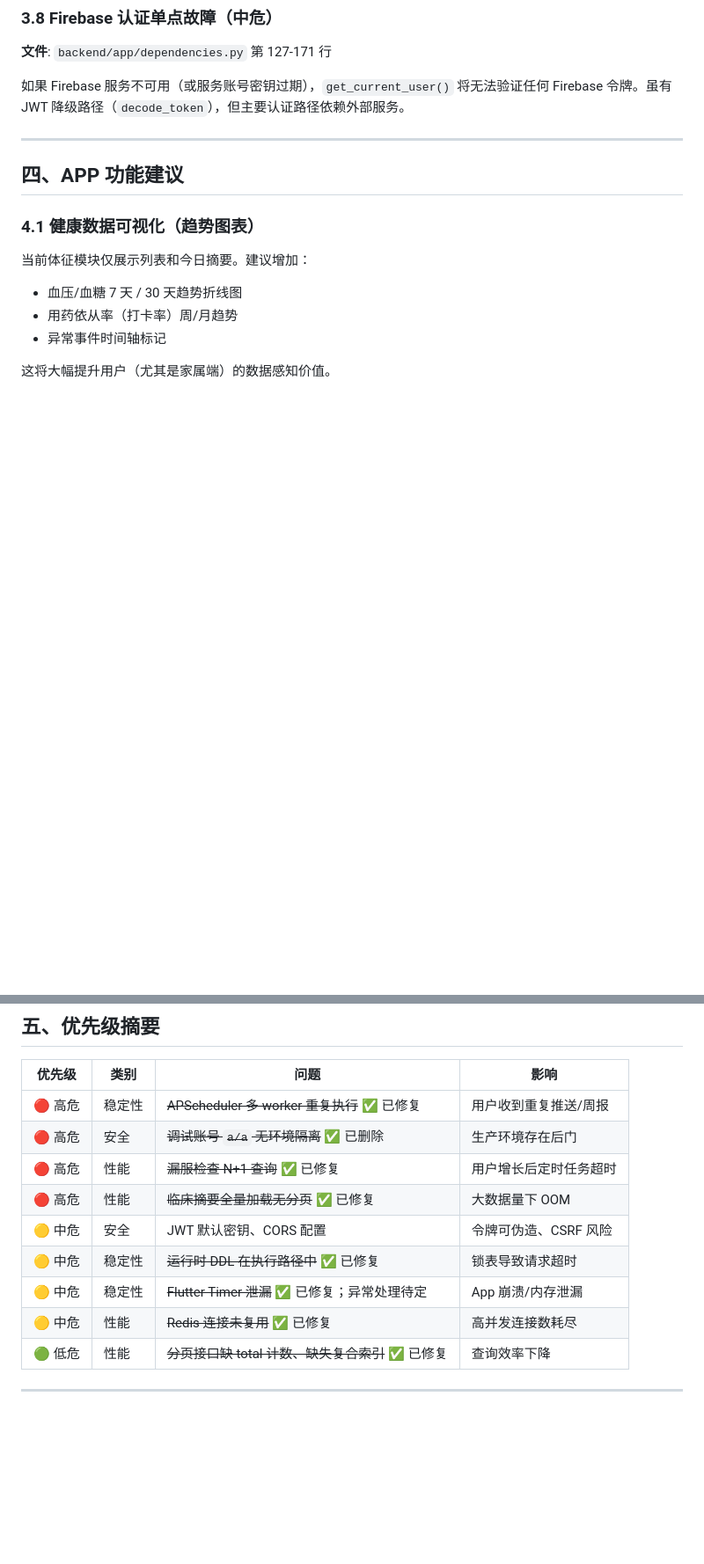
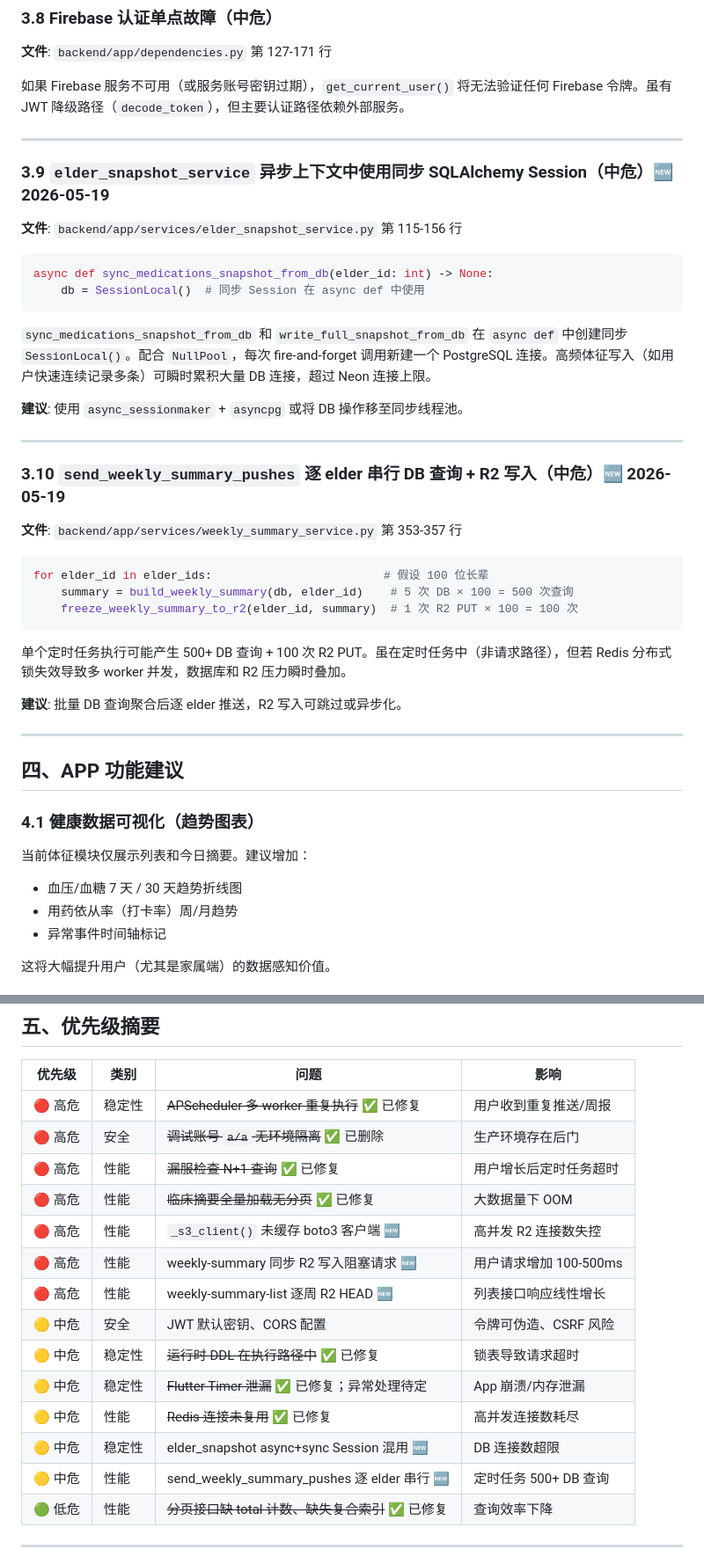
Before and after one commit to houkemian/zellia, a Markdown page: zellia_analysis_report.md, 2 parts joined by grey strips. Shown at 88% size. Rendered like a GitHub page; blank space fills up the shorter version.

````diff
--- a/zellia_analysis_report.md
+++ b/zellia_analysis_report.md
@@ -189,6 +234,37 @@ Future<void> _handleUnauthorized(http.Response response) async {
 **文件**: `backend/app/dependencies.py` 第 127-171 行
 
 如果 Firebase 服务不可用（或服务账号密钥过期），`get_current_user()` 将无法验证任何 Firebase 令牌。虽有 JWT 降级路径（`decode_token`），但主要认证路径依赖外部服务。
+
+---
+
+### 3.9 `elder_snapshot_service` 异步上下文中使用同步 SQLAlchemy Session（中危）🆕 2026-05-19
+
+**文件**: `backend/app/services/elder_snapshot_service.py` 第 115-156 行
+
+```python
+async def sync_medications_snapshot_from_db(elder_id: int) -> None:
+    db = SessionLocal()  # 同步 Session 在 async def 中使用
+```
+
+`sync_medications_snapshot_from_db` 和 `write_full_snapshot_from_db` 在 `async def` 中创建同步 `SessionLocal()`。配合 `NullPool`，每次 fire-and-forget 调用新建一个 PostgreSQL 连接。高频体征写入（如用户快速连续记录多条）可瞬时累积大量 DB 连接，超过 Neon 连接上限。
+
+**建议**: 使用 `async_sessionmaker` + `asyncpg` 或将 DB 操作移至同步线程池。
+
+---
+
+### 3.10 `send_weekly_summary_pushes` 逐 elder 串行 DB 查询 + R2 写入（中危）🆕 2026-05-19
+
+**文件**: `backend/app/services/weekly_summary_service.py` 第 353-357 行
+
+```python
+for elder_id in elder_ids:                         # 假设 100 位长辈
+    summary = build_weekly_summary(db, elder_id)    # 5 次 DB × 100 = 500 次查询
+    freeze_weekly_summary_to_r2(elder_id, summary)  # 1 次 R2 PUT × 100 = 100 次
+```
+
+单个定时任务执行可能产生 500+ DB 查询 + 100 次 R2 PUT。虽在定时任务中（非请求路径），但若 Redis 分布式锁失效导致多 worker 并发，数据库和 R2 压力瞬时叠加。
+
+**建议**: 批量 DB 查询聚合后逐 elder 推送，R2 写入可跳过或异步化。
 
 ---
 
@@ -293,10 +369,15 @@ PRD 已标识 `family_screen` 部分文案硬编码中文。建议：
 | 🔴 高危 | 安全 | ~~调试账号 `a/a` 无环境隔离~~ ✅ 已删除 | 生产环境存在后门 |
 | 🔴 高危 | 性能 | ~~漏服检查 N+1 查询~~ ✅ 已修复 | 用户增长后定时任务超时 |
 | 🔴 高危 | 性能 | ~~临床摘要全量加载无分页~~ ✅ 已修复 | 大数据量下 OOM |
+| 🔴 高危 | 性能 | `_s3_client()` 未缓存 boto3 客户端 🆕 | 高并发 R2 连接数失控 |
+| 🔴 高危 | 性能 | weekly-summary 同步 R2 写入阻塞请求 🆕 | 用户请求增加 100-500ms |
+| 🔴 高危 | 性能 | weekly-summary-list 逐周 R2 HEAD 🆕 | 列表接口响应线性增长 |
 | 🟡 中危 | 安全 | JWT 默认密钥、CORS 配置 | 令牌可伪造、CSRF 风险 |
 | 🟡 中危 | 稳定性 | ~~运行时 DDL 在执行路径中~~ ✅ 已修复 | 锁表导致请求超时 |
 | 🟡 中危 | 稳定性 | ~~Flutter Timer 泄漏~~ ✅ 已修复；异常处理待定 | App 崩溃/内存泄漏 |
 | 🟡 中危 | 性能 | ~~Redis 连接未复用~~ ✅ 已修复 | 高并发连接数耗尽 |
+| 🟡 中危 | 稳定性 | elder_snapshot async+sync Session 混用 🆕 | DB 连接数超限 |
+| 🟡 中危 | 性能 | send_weekly_summary_pushes 逐 elder 串行 🆕 | 定时任务 500+ DB 查询 |
 | 🟢 低危 | 性能 | ~~分页接口缺 total 计数、缺失复合索引~~ ✅ 已修复 | 查询效率下降 |
 
 ---
````
Also changed, not shown: other parts of zellia_analysis_report.md (+46 -1 lines).
